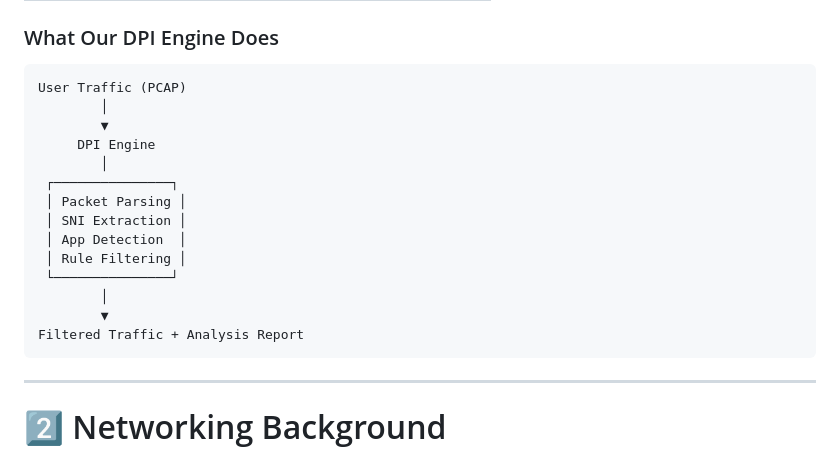
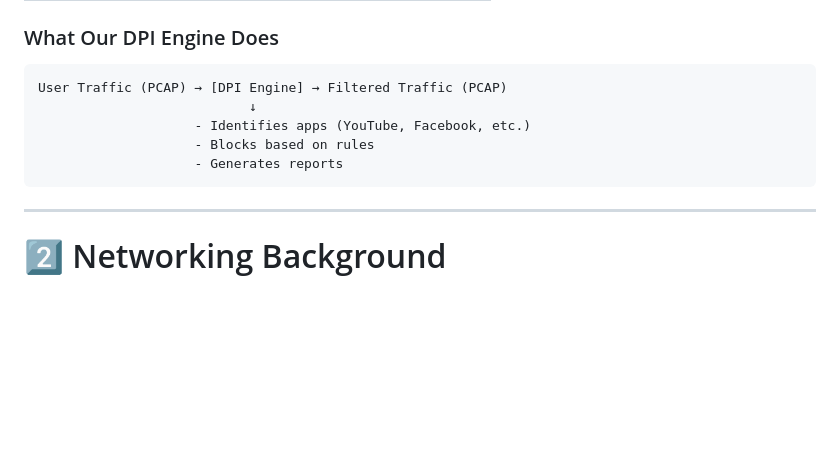
Before and after one commit to hiteshkumarh/dpi-engine, a Markdown page: README.md, the part around the change. Rendered like a GitHub page; blank space fills up the shorter version.

````diff
--- a/README.md
+++ b/README.md
@@ -54,20 +54,11 @@ Unlike traditional firewalls that only inspect **IP addresses and ports**, DPI e
 ### What Our DPI Engine Does
 
 ```
-User Traffic (PCAP)
-        │
-        ▼
-     DPI Engine
-        │
- ┌───────────────┐
- │ Packet Parsing │
- │ SNI Extraction │
- │ App Detection  │
- │ Rule Filtering │
- └───────────────┘
-        │
-        ▼
-Filtered Traffic + Analysis Report
+User Traffic (PCAP) → [DPI Engine] → Filtered Traffic (PCAP)
+                           ↓
+                    - Identifies apps (YouTube, Facebook, etc.)
+                    - Blocks based on rules
+                    - Generates reports
 ```
 
 ---
````
